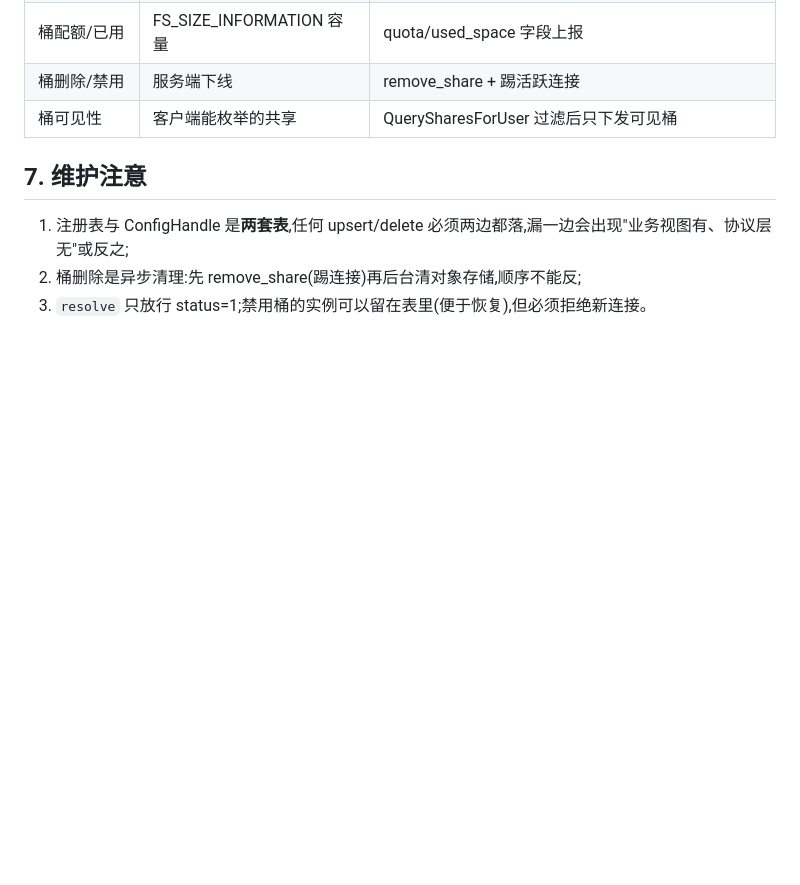
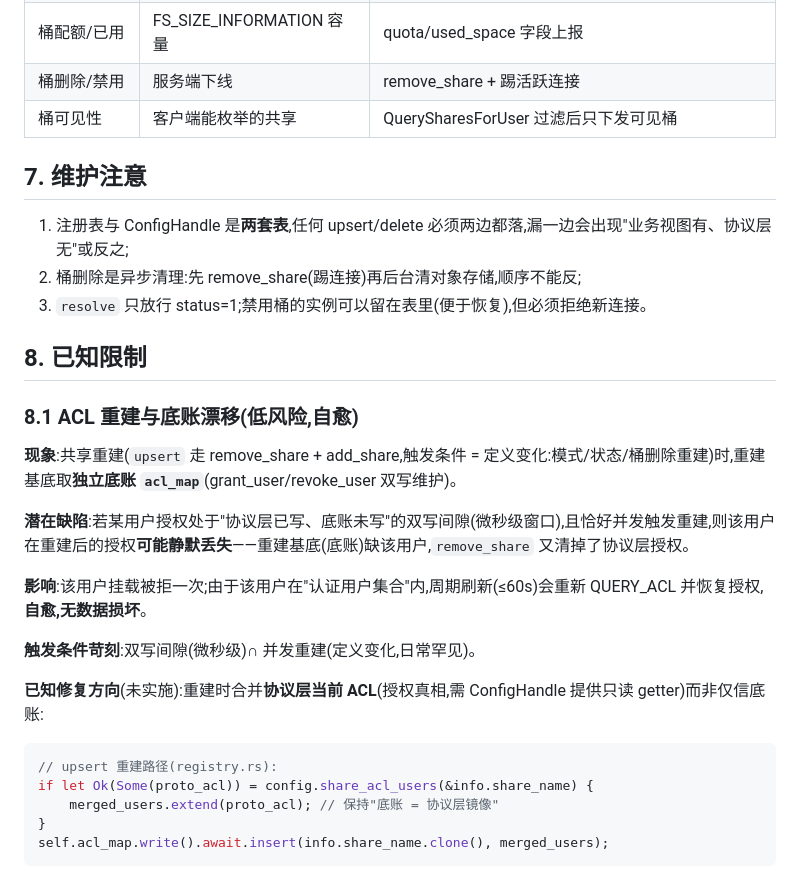
Before and after one commit to Bury-Lee/OrbitCloud, a Markdown page: docs/smb-gateway/04-bucket-registry-sync.md, the part around the change. Drawn GitHub-style; blank space fills up the shorter version.

Commit message:
docs: 记录 ACL 重建底账漂移已知限制(双写间隙∩并发重建导致授权临时丢失,≤60s 周期刷新自愈;附未实施的修复方向)

````diff
--- a/docs/smb-gateway/04-bucket-registry-sync.md
+++ b/docs/smb-gateway/04-bucket-registry-sync.md
@@ -130,3 +130,24 @@ sequenceDiagram
 1. 注册表与 ConfigHandle 是**两套表**,任何 upsert/delete 必须两边都落,漏一边会出现"业务视图有、协议层无"或反之;
 2. 桶删除是异步清理:先 remove_share(踢连接)再后台清对象存储,顺序不能反;
 3. `resolve` 只放行 status=1;禁用桶的实例可以留在表里(便于恢复),但必须拒绝新连接。
+
+## 8. 已知限制
+
+### 8.1 ACL 重建与底账漂移(低风险,自愈)
+
+**现象**:共享重建(`upsert` 走 remove_share + add_share,触发条件 = 定义变化:模式/状态/桶删除重建)时,重建基底取**独立底账 `acl_map`**(grant_user/revoke_user 双写维护)。
+
+**潜在缺陷**:若某用户授权处于"协议层已写、底账未写"的双写间隙(微秒级窗口),且恰好并发触发重建,则该用户在重建后的授权**可能静默丢失**——重建基底(底账)缺该用户,`remove_share` 又清掉了协议层授权。
+
+**影响**:该用户挂载被拒一次;由于该用户在"认证用户集合"内,周期刷新(≤60s)会重新 QUERY_ACL 并恢复授权,**自愈,无数据损坏**。
+
+**触发条件苛刻**:双写间隙(微秒级)∩ 并发重建(定义变化,日常罕见)。
+
+**已知修复方向**(未实施):重建时合并**协议层当前 ACL**(授权真相,需 ConfigHandle 提供只读 getter)而非仅信底账:
+```rust
+// upsert 重建路径(registry.rs):
+if let Ok(Some(proto_acl)) = config.share_acl_users(&info.share_name) {
+    merged_users.extend(proto_acl); // 保持"底账 = 协议层镜像"
+}
+self.acl_map.write().await.insert(info.share_name.clone(), merged_users);
+```
````
